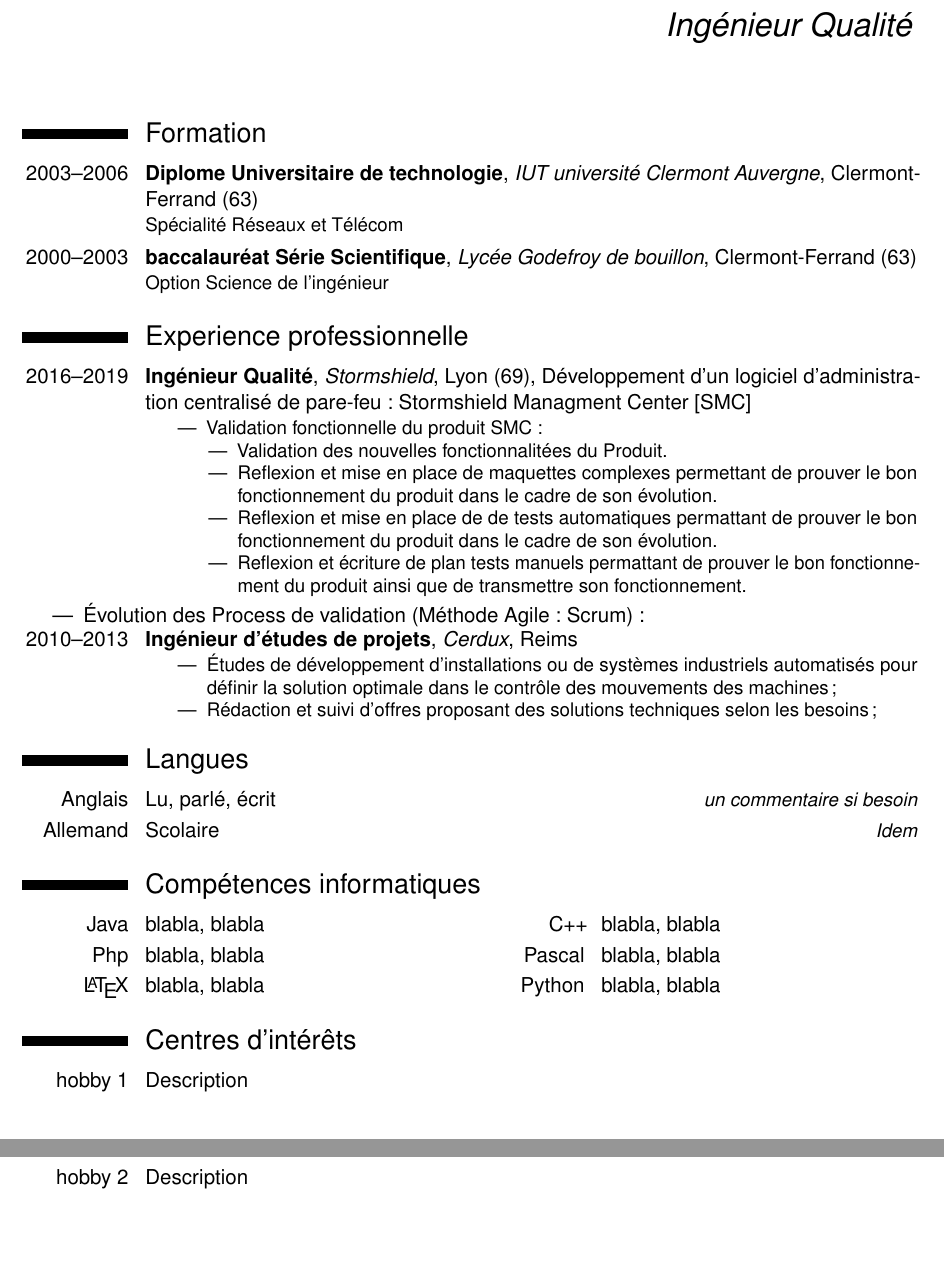
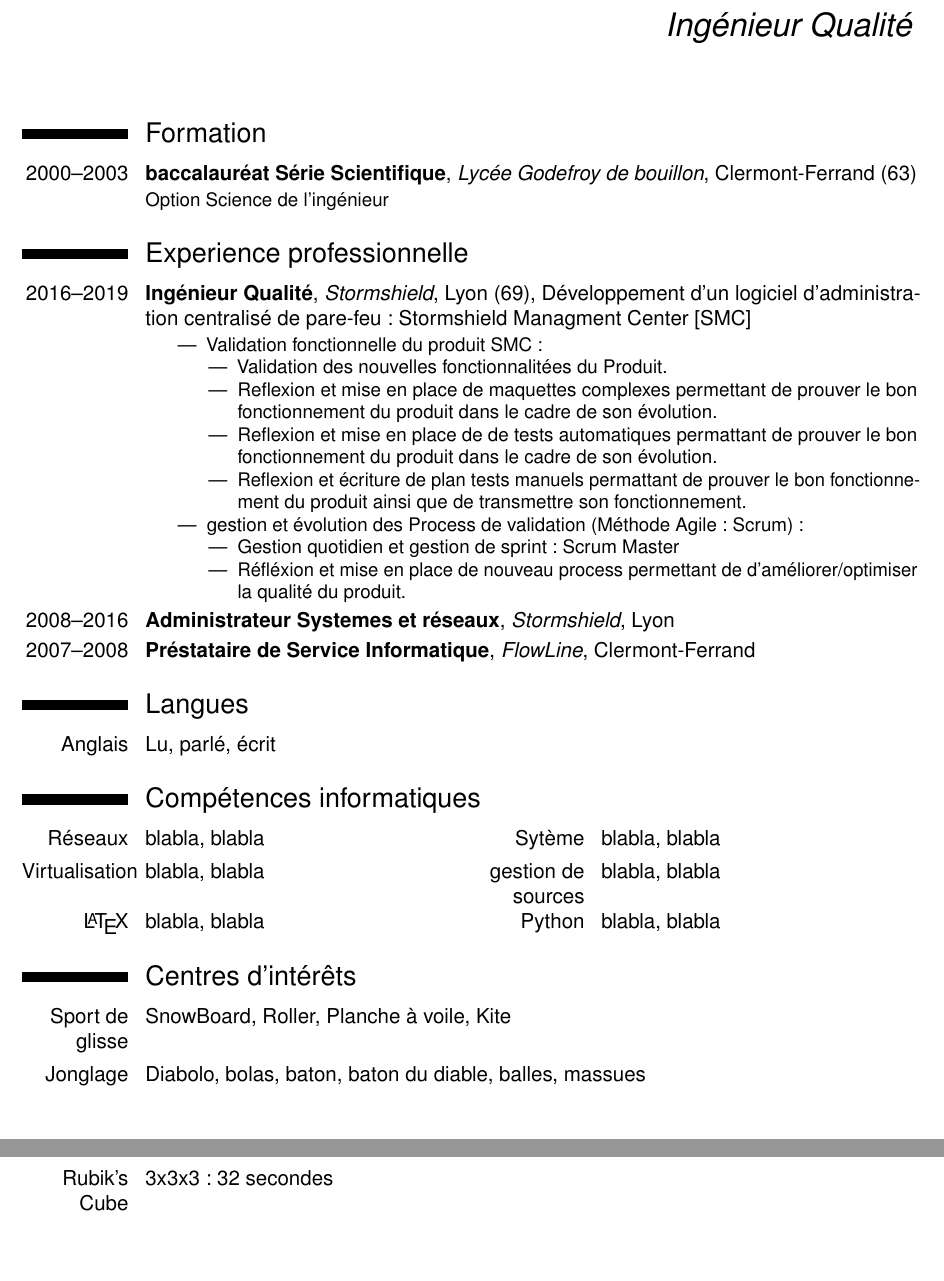
Before and after one commit to 6SixCube/cv, a LaTeX CV (data/cv_pierre.force.tex): two parts of pages 1 and 2 of 2, joined at a grey line, cut so that both start at the same text. Compiled offline with pdfLaTeX.

Commit message:
[data] modification des données du CV

```diff
--- a/data/cv_pierre.force.tex
+++ b/data/cv_pierre.force.tex
@@ -8,15 +8,13 @@
 \usepackage[french]{babel}
 \name{Pierre}{FORCE}
 \title{Ingénieur Qualité}
-\address{55, place des mimosas}{69\,290 Craponne}{France}
+\address{57, place des mimosas}{69\,290 Craponne}{France}
 \phone[mobile]{06~09~05~69~71}
 \email{force.pierre@gmail.com}
 \photo[64pt][0.4pt]{data/pierreforce.jpg}
-%\quote{}
 \begin{document}
 \makecvtitle
 \section{Formation}
-\cventry{2003--2006}{Diplome Universitaire de technologie}{IUT université Clermont Auvergne}{Clermont-Ferrand (63)}{}{Spécialité Réseaux et Télécom}
 \cventry{2000--2003}{baccalauréat Série Scientifique}{Lycée Godefroy de bouillon}{Clermont-Ferrand (63)}{}{Option Science de l'ingénieur}
 \section{Experience professionnelle}
 \cventry{2016--2019}{Ingénieur Qualité}{Stormshield}{Lyon (69)}{Développement d'un logiciel d'administration centralisé de pare-feu : Stormshield Managment Center [SMC]}%
@@ -29,26 +27,25 @@
 \item Reflexion et mise en place de de tests automatiques permattant de prouver le bon fonctionnement du produit dans le cadre de son évolution.
 \item Reflexion et écriture de plan tests manuels permattant de prouver le bon fonctionnement du produit ainsi que de transmettre son fonctionnement.
 \end{itemize}
-\end{itemize}}
+\end{itemize}
 \begin{itemize}%
-\item Évolution des Process de validation (Méthode Agile : Scrum):
+\item gestion et évolution des Process de validation (Méthode Agile : Scrum) :
+\begin{itemize}%
+\item Gestion quotidien et gestion de sprint : Scrum Master
+\item Réfléxion et mise en place de nouveau process permettant de d'améliorer/optimiser la qualité du produit.
 \end{itemize}
-\cventry{2010--2013}{Ingénieur d'études de projets}{Cerdux}{Reims}{}{%
-\begin{itemize}
-\item Études de développement d'installations ou de systèmes
-industriels automatisés pour définir la solution optimale dans le
-contrôle des mouvements des machines ;
-\item Rédaction et suivi d'offres proposant des solutions techniques
-selon les besoins ;
-\end{itemize}}
+\end{itemize}
+}
+\cventry{2008--2016}{Administrateur Systemes et réseaux}{Stormshield}{Lyon}{}{}
+\cventry{2007--2008}{Préstataire de Service Informatique}{FlowLine}{Clermont-Ferrand}{}{}
 \section{Langues}
-\cvitemwithcomment{Anglais}{Lu, parlé, écrit}{un commentaire si besoin}
-\cvitemwithcomment{Allemand}{Scolaire}{Idem}
+\cvitemwithcomment{Anglais}{Lu, parlé, écrit}{}
 \section{Compétences informatiques}
-\cvdoubleitem{Java}{blabla, blabla}{C++}{blabla, blabla}
-\cvdoubleitem{Php}{blabla, blabla}{Pascal}{blabla, blabla}
+\cvdoubleitem{Réseaux}{blabla, blabla}{Sytème}{blabla, blabla}
+\cvdoubleitem{Virtualisation}{blabla, blabla}{gestion de sources}{blabla, blabla}
 \cvdoubleitem{\LaTeX}{blabla, blabla}{Python}{blabla, blabla}
 \section{Centres d'intérêts}
-\cvitem{hobby 1}{Description}
-\cvitem{hobby 2}{Description}
+\cvitem{Sport de glisse}{SnowBoard, Roller, Planche à voile, Kite}
+\cvitem{Jonglage}{Diabolo, bolas, baton, baton du diable, balles, massues}
+\cvitem{Rubik's Cube}{3x3x3 : 32 secondes}
 \end{document}
```
Lines whose indentation alone changed are shown as unchanged.
